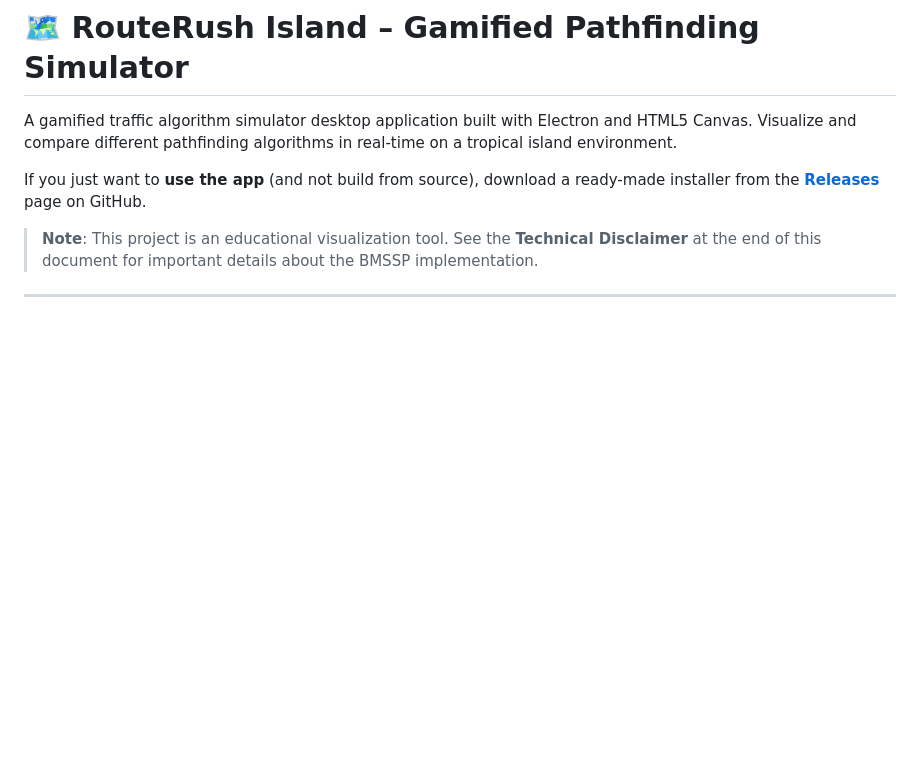
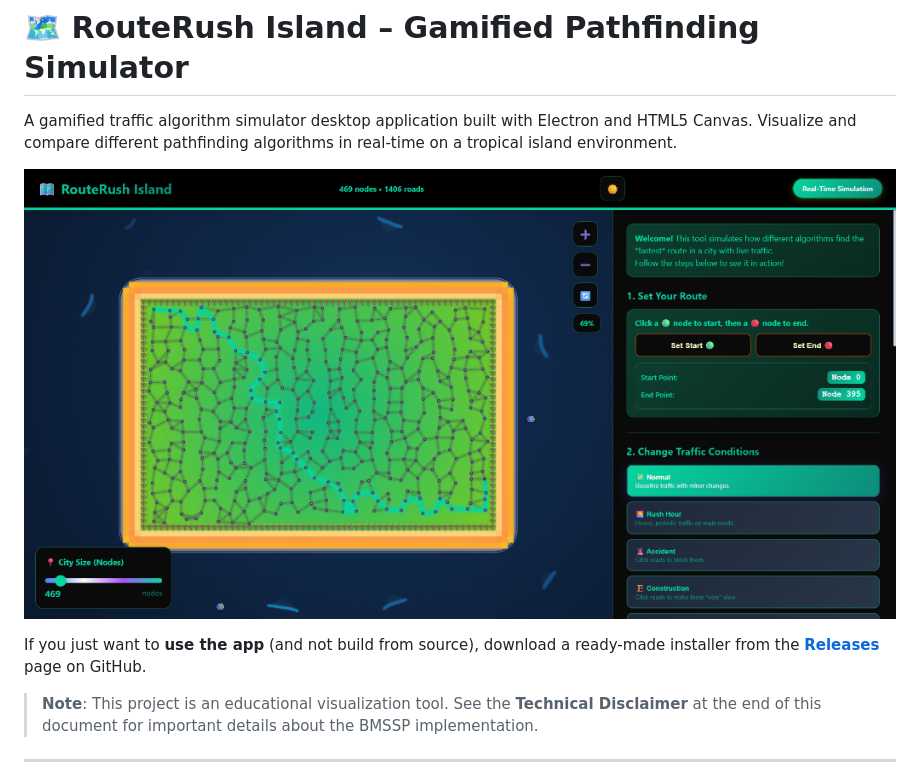
Before and after one commit to VedantKarne/routerush-island, a Markdown page: README.md, the part around the change. Rendered like a GitHub page; pictures changed too: .github/images/preview.png (added); blank space fills up the shorter version.

Commit message:
Docs: Add preview screenshot to README

```diff
--- a/README.md
+++ b/README.md
@@ -1,6 +1,8 @@
 # 🗺️ RouteRush Island – Gamified Pathfinding Simulator
 
 A gamified traffic algorithm simulator desktop application built with Electron and HTML5 Canvas. Visualize and compare different pathfinding algorithms in real-time on a tropical island environment.
+
+![RouteRush Island Preview](.github/images/preview.png)
 
 If you just want to **use the app** (and not build from source), download a ready-made installer from the **[Releases](https://github.com/VedantKarne/routerush-island/releases)** page on GitHub.
 
```
